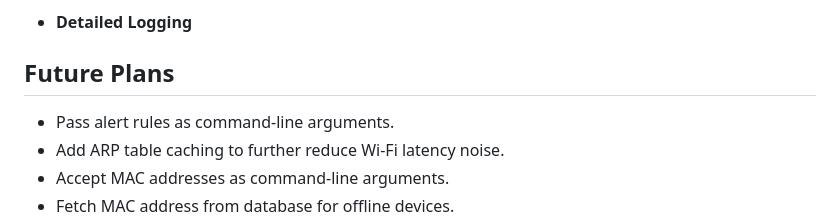
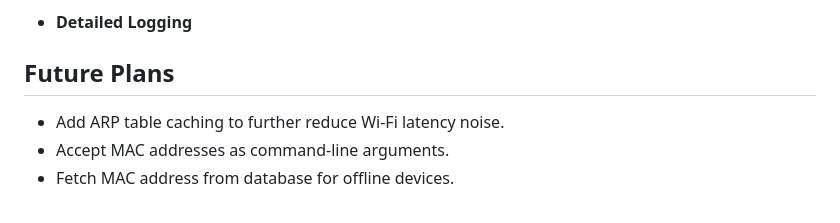
Before and after one commit to teymuri-alireza/woninet, a Markdown page: README.md, the part around the change. GitHub-like rendering.

Commit message:
remove plan from 'Future Plans' section

```diff
--- a/README.md
+++ b/README.md
@@ -22,7 +22,6 @@ reachability, and latency. Metrics are collected continuously and processed thro
 
 ## Future Plans
 
-- Pass alert rules as command-line arguments.
 - Add ARP table caching to further reduce Wi‑Fi latency noise.
 - Accept MAC addresses as command‑line arguments.
 - Fetch MAC address from database for offline devices.
```
